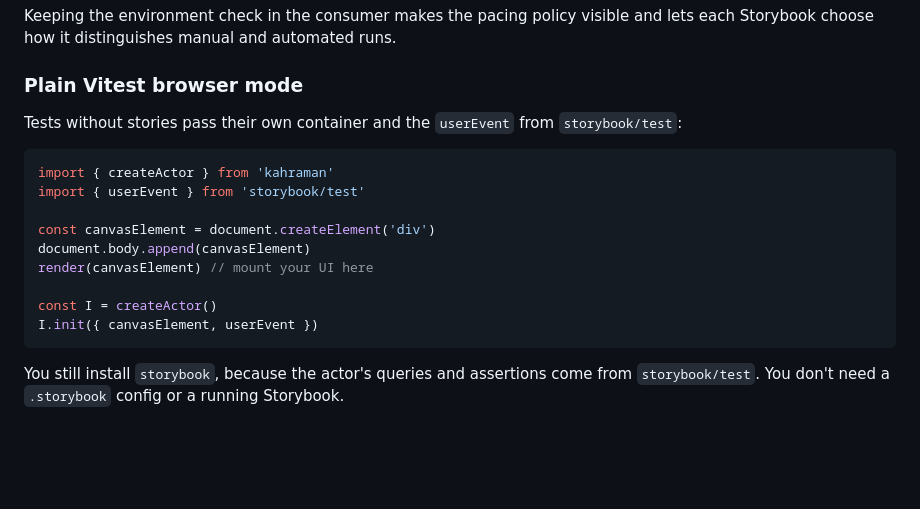
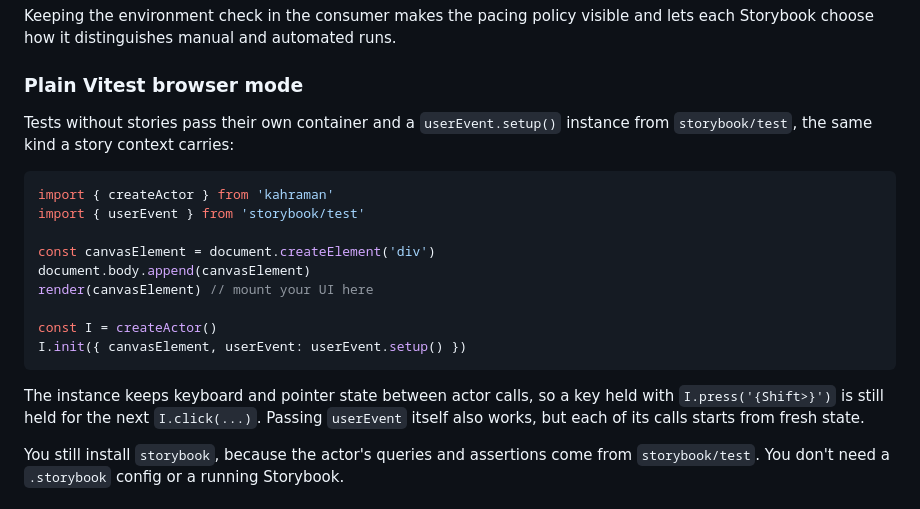
Before and after one commit to apphane-dev/kahraman, a Markdown page: README.md, the part around the change. Rendered like a GitHub page; blank space fills up the shorter version.

Commit message:
docs(readme): pass a userEvent.setup() instance in plain Vitest
The direct API starts fresh state on every call, so held keys don't carry between actor calls.

````diff
--- a/README.md
+++ b/README.md
@@ -147,8 +147,8 @@ and lets each Storybook choose how it distinguishes manual and automated runs.
 
 ### Plain Vitest browser mode
 
-Tests without stories pass their own container and the `userEvent` from
-`storybook/test`:
+Tests without stories pass their own container and a `userEvent.setup()`
+instance from `storybook/test`, the same kind a story context carries:
 
 ```ts
 import { createActor } from 'kahraman'
@@ -159,8 +159,13 @@ document.body.append(canvasElement)
 render(canvasElement) // mount your UI here
 
 const I = createActor()
-I.init({ canvasElement, userEvent })
+I.init({ canvasElement, userEvent: userEvent.setup() })
 ```
+
+The instance keeps keyboard and pointer state between actor calls, so a key
+held with `I.press('{Shift>}')` is still held for the next `I.click(...)`.
+Passing `userEvent` itself also works, but each of its calls starts from fresh
+state.
 
 You still install `storybook`, because the actor's queries and assertions come
 from `storybook/test`. You don't need a `.storybook` config or a running
````
